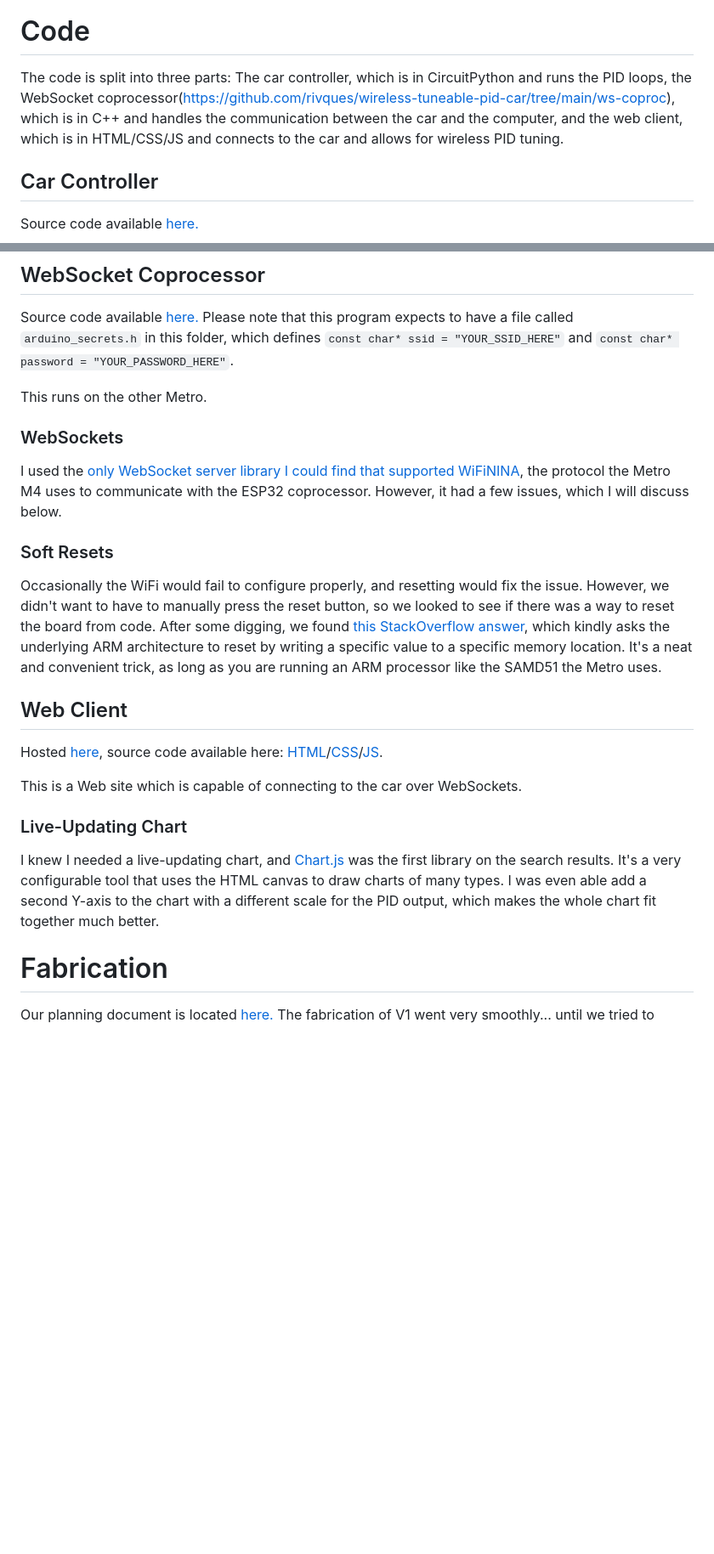
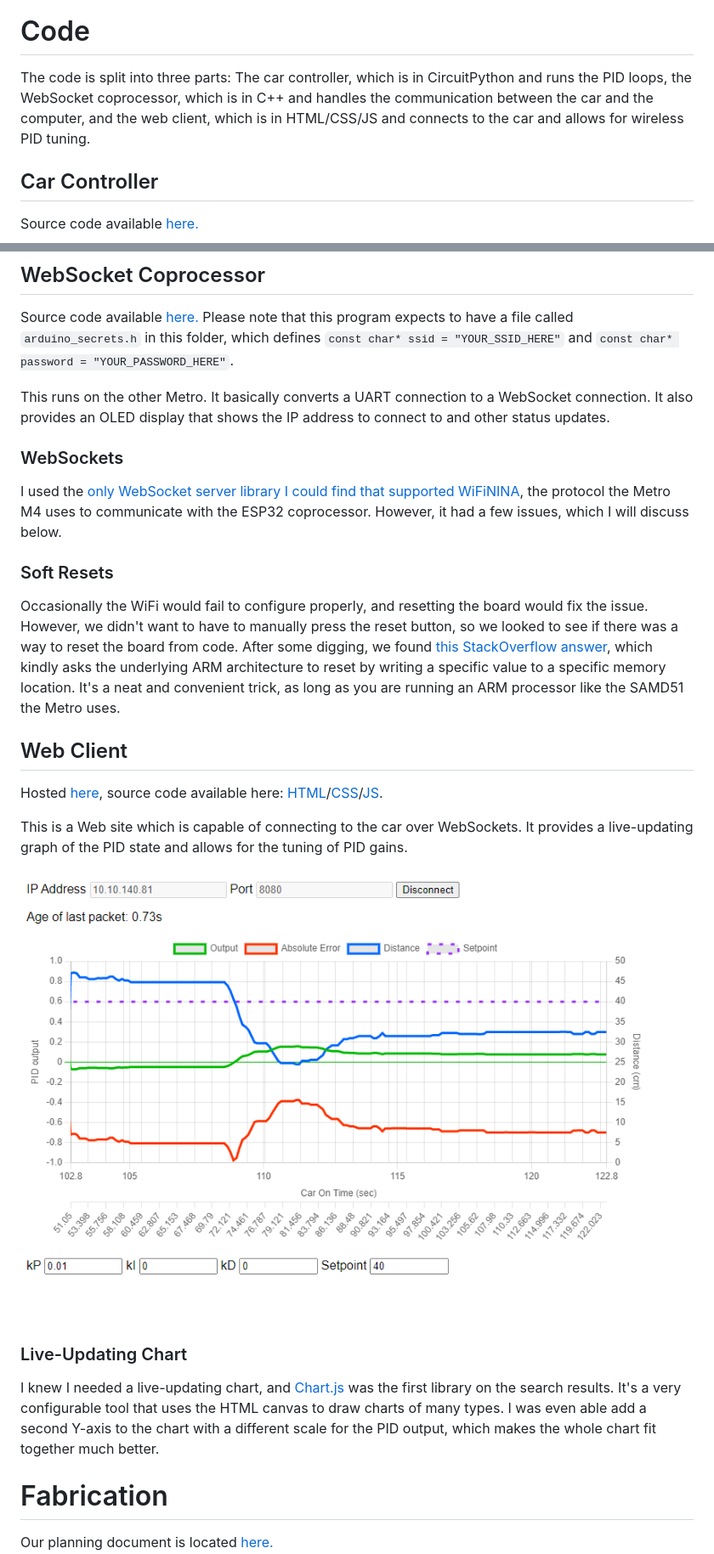
Before and after one commit to rivques/web-programmable-pid-car, a Markdown page: docs/index.md, 2 parts joined by grey strips. Shown: that part at 85% size. Rendered like a GitHub page; pictures changed too: docs/WTPIDC/website.png (added); blank space fills up the shorter version.

```diff
--- a/docs/index.md
+++ b/docs/index.md
@@ -31,7 +44,7 @@ For the final design of this project we created a two-story box. On the lower le
 For reasons we will get into in the reflection section, there are two Metros communicating with each other over UART. One Metro is connected to an OLED, while the other is connected to the distance sensor, the motors, and the magnetometer. A power switch switches the ground. Normally it is bad practice to switch the ground, and ideally we would have had a double pole switch to switch both voltage lines instead, but it doesn't cause any problems here.
 ![A screenshot of a Fritzing diagram of the circuit.](/docs/WTPIDC/circuit.png "The circuit.")
 # Code
-The code is split into three parts: The car controller, which is in CircuitPython and runs the PID loops, the WebSocket coprocessor(https://github.com/rivques/wireless-tuneable-pid-car/tree/main/ws-coproc), which is in C++ and handles the communication between the car and the computer, and the web client, which is in HTML/CSS/JS and connects to the car and allows for wireless PID tuning.
+The code is split into three parts: The car controller, which is in CircuitPython and runs the PID loops, the WebSocket coprocessor, which is in C++ and handles the communication between the car and the computer, and the web client, which is in HTML/CSS/JS and connects to the car and allows for wireless PID tuning.
 ## Car Controller
 Source code available [here.](https://github.com/rivques/wireless-tuneable-pid-car/blob/main/car-controller.py)
 
@@ -40,20 +53,23 @@ This runs on one of the Metros. It controls the motors, reads the distance senso
 ## WebSocket Coprocessor
 Source code available [here.](https://github.com/rivques/wireless-tuneable-pid-car/tree/main/ws-coproc) Please note that this program expects to have a file called `arduino_secrets.h` in this folder, which defines `const char* ssid = "YOUR_SSID_HERE"` and `const char* password = "YOUR_PASSWORD_HERE"`.
 
-This runs on the other Metro.
+This runs on the other Metro. It basically converts a UART connection to a WebSocket connection. It also provides an OLED display that shows the IP address to connect to and other status updates.
 ### WebSockets
 I used the [only WebSocket server library I could find that supported WiFiNINA](https://github.com/khoih-prog/WebSockets2_Generic), the protocol the Metro M4 uses to communicate with the ESP32 coprocessor. However, it had a few issues, which I will discuss below.
 ### Soft Resets
-Occasionally the WiFi would fail to configure properly, and resetting would fix the issue. However, we didn't want to have to manually press the reset button, so we looked to see if there was a way to reset the board from code. After some digging, we found [this StackOverflow answer](https://stackoverflow.com/a/22648182), which kindly asks the underlying ARM architecture to reset by writing a specific value to a specific memory location. It's a neat and convenient trick, as long as you are running an ARM processor like the SAMD51 the Metro uses.
+Occasionally the WiFi would fail to configure properly, and resetting the board would fix the issue. However, we didn't want to have to manually press the reset button, so we looked to see if there was a way to reset the board from code. After some digging, we found [this StackOverflow answer](https://stackoverflow.com/a/22648182), which kindly asks the underlying ARM architecture to reset by writing a specific value to a specific memory location. It's a neat and convenient trick, as long as you are running an ARM processor like the SAMD51 the Metro uses.
 ## Web Client
 Hosted [here](https://rivques.dev/random-raw-files/wtpidc.html?ref=docsdotdev), source code available here: [HTML](https://github.com/rivques/wireless-tuneable-pid-car/blob/main/index.html)/[CSS](https://github.com/rivques/wireless-tuneable-pid-car/blob/main/index.css)/[JS](https://github.com/rivques/wireless-tuneable-pid-car/blob/main/index.js).
 
-This is a Web site which is capable of connecting to the car over WebSockets.
+This is a Web site which is capable of connecting to the car over WebSockets. It provides a live-updating graph of the PID state and allows for the tuning of PID gains.
+
+![A screenshot of the web client](/docs/WTPIDC/website.png "The web client. Note the separate Y scale for the PID output on the left of the graph.")
 ### Live-Updating Chart
 I knew I needed a live-updating chart, and [Chart.js](https://www.chartjs.org/) was the first library on the search results. It's a very configurable tool that uses the HTML canvas to draw charts of many types. I was even able add a second Y-axis to the chart with a different scale for the PID output, which makes the whole chart fit together much better.
 
 # Fabrication
 Our planning document is located [here.](https://github.com/rivques/wireless-tuneable-pid-car/blob/main/PLANNING.md)
+
 The fabrication of V1 went very smoothly... until we tried to install the OLED. All the bolts went in smoothly and all the parts fit as planned, but the space needed for the ends of the wires to connect to the OLED was overlooked and it was impossible the wire the OLED without bending the wires and compromising the connection. The fabrication of V2 came with a few problems though. The allowance of the laser joint was too little and the parts would not fit together. We messed with the allowance and re-cut a few of the parts. At that point they were so close to fitting so we filed the tabs down a tad and pushed them together with a lot of force. We're not certain why this was needed, as the allowance had worked before, but it's probably due to a high tolerance in the thickness of the acrylic we were cutting. All the attachments that needed to be screwed to the bottom were assembled first, then all the attachments to the second layer. The box was then assembled by putting the sides and second floor in simultaneously. Finally, all the side attachments were fabricated. Later on we decided that we needed the mast so we laser-cut it and installed it.
 # Reflections
 ## Code-CAD split
```
Also changed, not shown: other parts of docs/index.md (+16 -3 lines), 5 other files.
